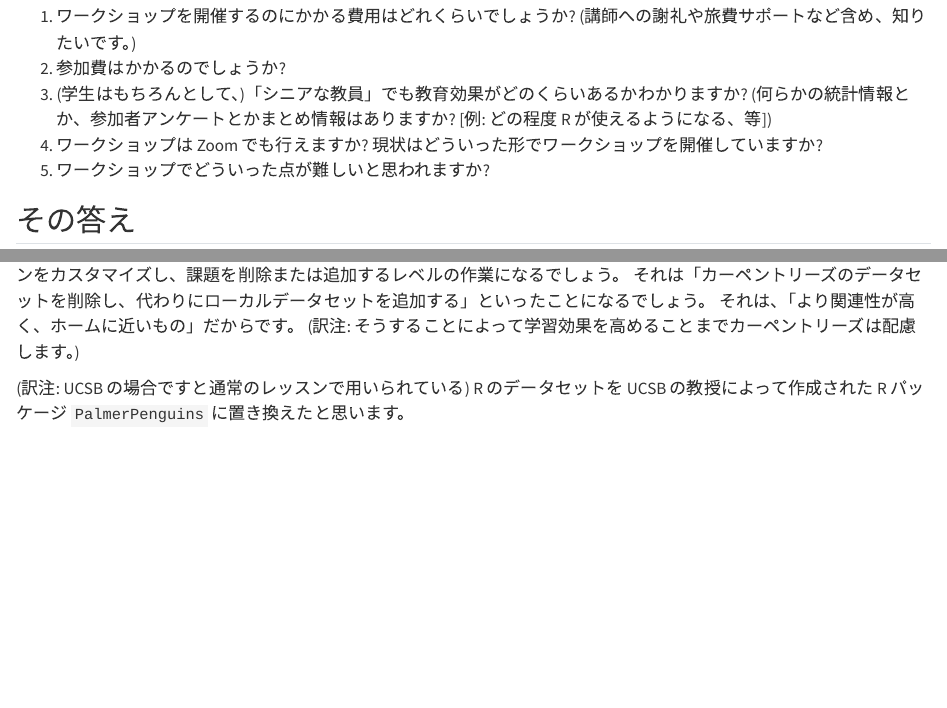
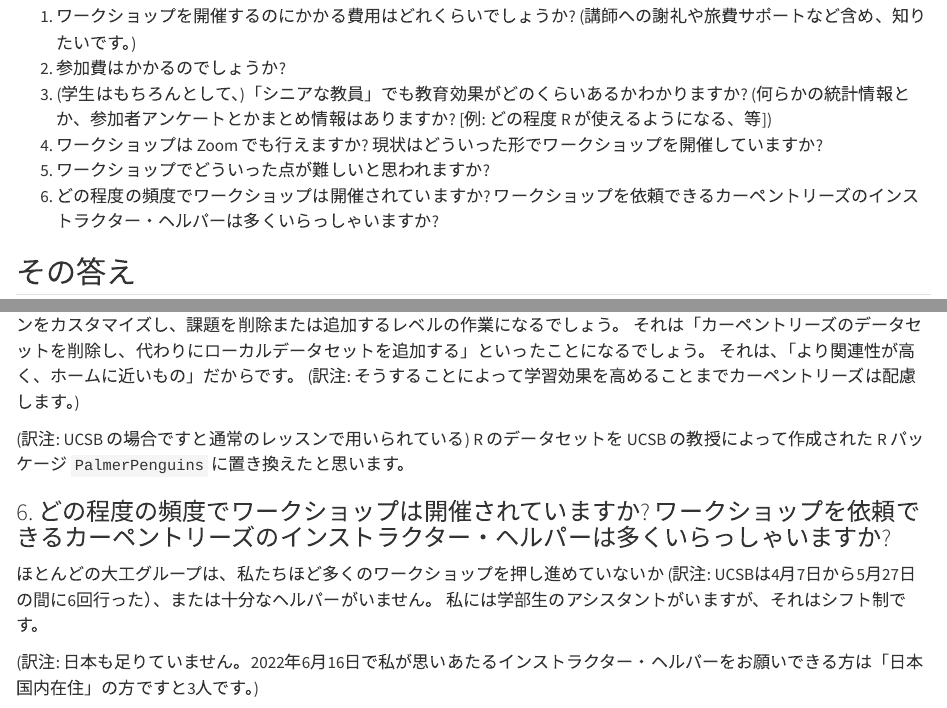
Before and after one commit to proLove0212/swcarpentry-ja.github.io, a Quarto document (faq.qmd): the page in a window 1100 px wide, from 170 px down, and a second part further down, joined at a grey line. Rendered offline with R 4.5, knitr and Pandoc in place of Quarto, with nearby package versions.

Commit message:
Update faq.qmd

```diff
--- a/faq.qmd
+++ b/faq.qmd
@@ -11,6 +11,7 @@ title: よくある質問
 3. (学生はもちろんとして、)「シニアな教員」でも教育効果がどのくらいあるかわかりますか? (何らかの統計情報とか、参加者アンケートとかまとめ情報はありますか? [例: どの程度 R が使えるようになる、等])
 4. ワークショップは Zoom でも行えますか? 現状はどういった形でワークショップを開催していますか?
 5. ワークショップでどういった点が難しいと思われますか?
+6. どの程度の頻度でワークショップは開催されていますか? ワークショップを依頼できるカーペントリーズのインストラクター・ヘルパーは多くいらっしゃいますか?
 
 ## その答え
 
@@ -74,3 +75,10 @@ UCSB の場合はインハウス (訳注: 前述の大学「内」と申し上
 (訳注: そうすることによって学習効果を高めることまでカーペントリーズは配慮します。)
 
 (訳注: UCSB の場合ですと通常のレッスンで用いられている) R のデータセットを UCSB の教授によって作成された R パッケージ `PalmerPenguins` に置き換えたと思います。
+
+### 6. どの程度の頻度でワークショップは開催されていますか? ワークショップを依頼できるカーペントリーズのインストラクター・ヘルパーは多くいらっしゃいますか?
+
+ほとんどの大工グループは、私たちほど多くのワークショップを押し進めていないか (訳注: UCSBは4月7日から5月27日の間に6回行った）、または十分なヘルパーがいません。
+私には学部生のアシスタントがいますが、それはシフト制です。
+
+(訳注: 日本も足りていません。2022年6月16日で私が思いあたるインストラクター・ヘルパーをお願いできる方は「日本国内在住」の方ですと3人です。)
```
